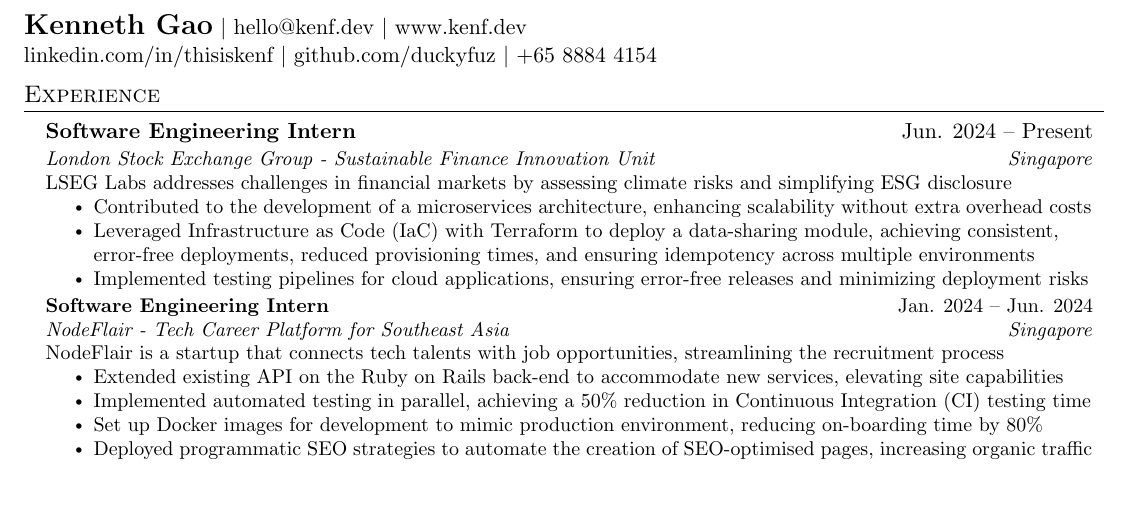
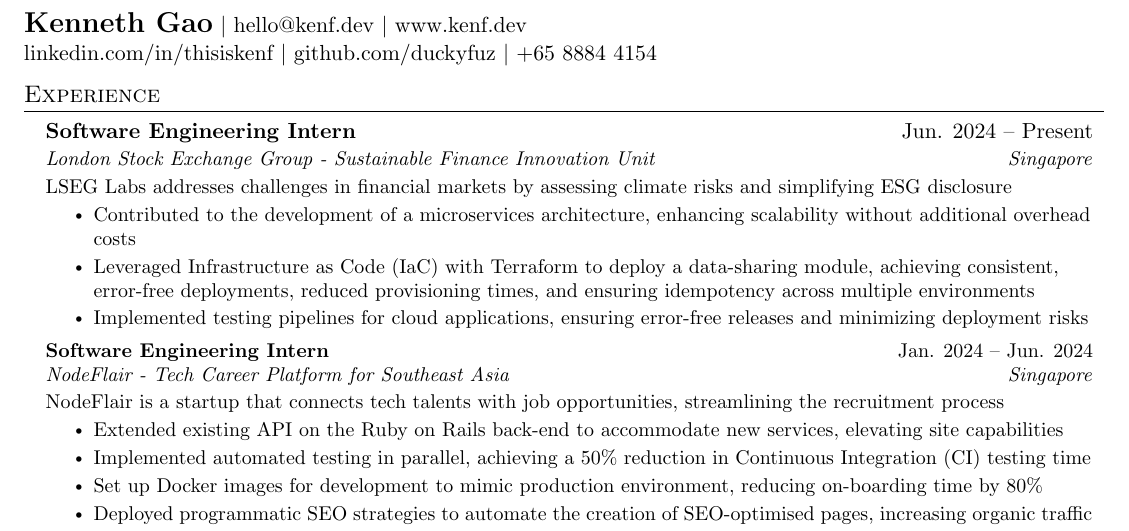
Before and after one commit to duckyfuz/resumes, a LaTeX CV (kennethgao_resume.tex): part of the page before the commit and part of page 1 of 2 after it, cut so that both start at the same text, the shorter picture padded with empty space. Compiled offline with pdfLaTeX.

Commit message:
fix wording

```diff
--- a/kennethgao_resume.tex
+++ b/kennethgao_resume.tex
@@ -118,7 +118,7 @@
       {London Stock Exchange Group - Sustainable Finance Innovation Unit}{Singapore}
       \resumeDescription{LSEG Labs addresses challenges in financial markets by assessing climate risks and simplifying ESG disclosure}
       \resumeItemListStart
-        \resumeItem{Contributed to the development of a microservices architecture, enhancing scalability without extra overhead costs}
+        \resumeItem{Contributed to the development of a microservices architecture, enhancing scalability without additional overhead costs}
         \resumeItem{Leveraged Infrastructure as Code (IaC) with Terraform to deploy a data-sharing module, achieving consistent, error-free deployments, reduced provisioning times, and ensuring idempotency across multiple environments}
         \resumeItem{Implemented testing pipelines for cloud applications, ensuring error-free releases and minimizing deployment risks}
       \resumeItemListEnd
```
Also changed, not shown: kennethgao_resume.pdf.
